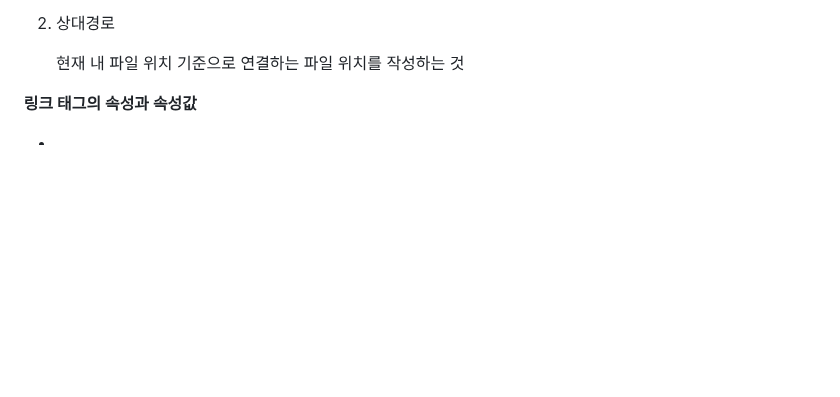
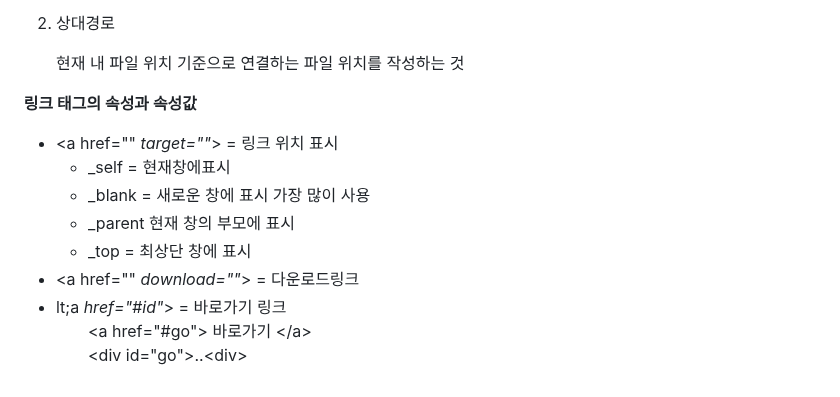
Before and after one commit to kimdoyeon7/html_study, a Markdown page: README.md, the part around the change. Rendered like a GitHub page; blank space fills up the shorter version.

```diff
--- a/README.md
+++ b/README.md
@@ -86,6 +86,21 @@
   </ol>
   <p><strong>링크 태그의 속성과 속성값</strong> </p>
   <ul>
-    <li> <a </li>
+    <li> &lt;a href="" <em>target=""</em>&gt; = 링크 위치 표시
+      <ul>
+        <li>_self = 현재창에표시</li>
+        <li>_blank = 새로운 창에 표시 가장 많이 사용</li>
+        <li>_parent 현재 창의 부모에 표시</li>
+        <li>_top = 최상단 창에 표시</li>
+      </ul>
+    </li>
+    <li> &lt;a href="" <em>download=""</em>&gt; = 다운로드링크 </li>
+    <li> lt;a <em>href="#id"</em>&gt; = 바로가기 링크
+      <ul>
+        &lt;a href="#go"&gt; 바로가기 &lt;/a&gt;<br>
+        &lt;div id="go"&gt;..&lt;div&gt;
+      </ul>
+    </li>
+
   </ul>
 </div>
```
